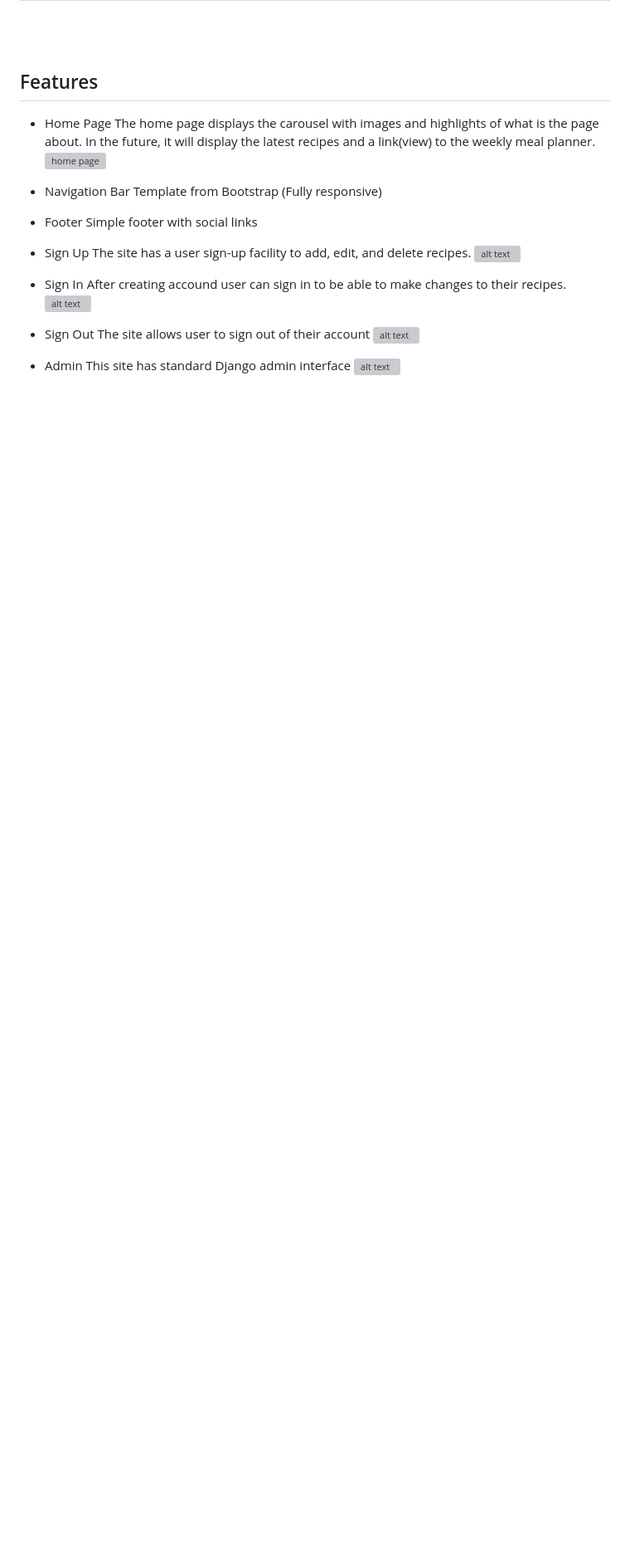
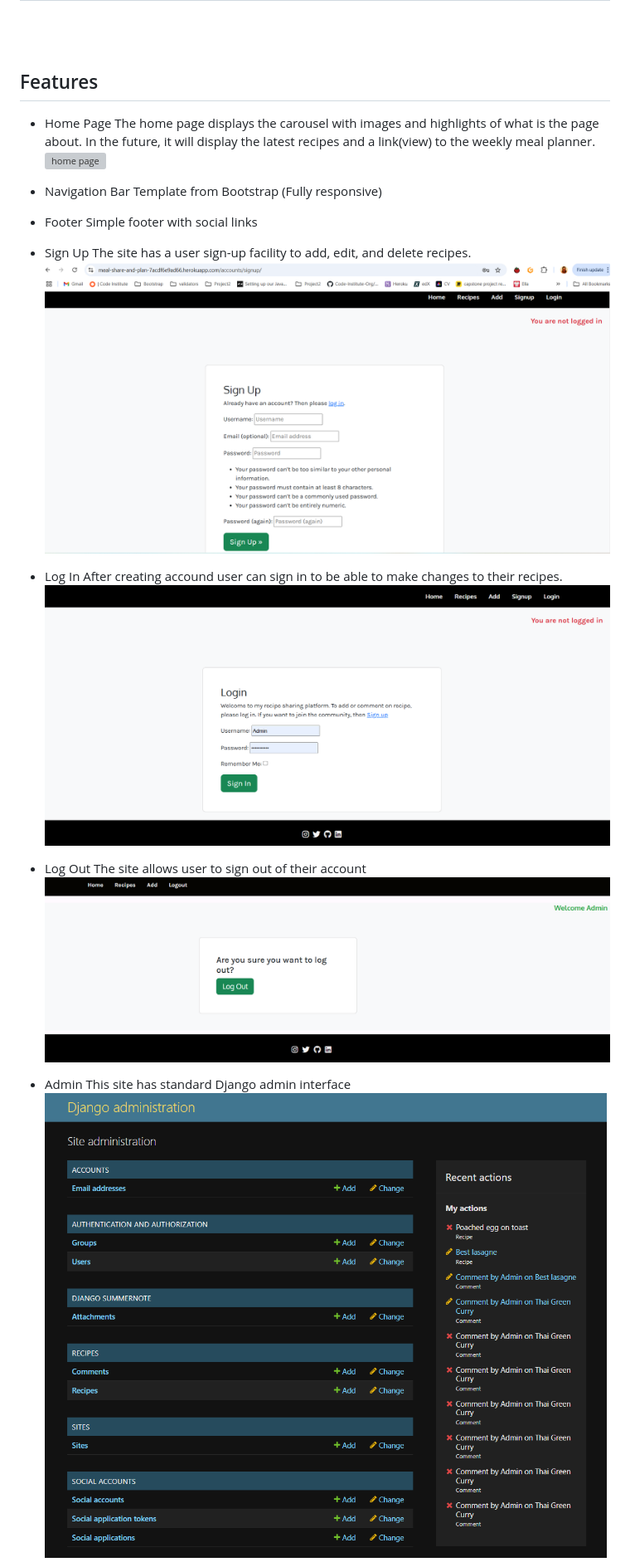
Before and after one commit to Poleshka/Meal-Share, a Markdown page: README.md, the part around the change printed below. Shown: that part at 83% size. Drawn GitHub-style; pictures changed too: static/images/README/admin.png (added), static/images/README/login.png (added), static/images/README/logout.png (added); blank space fills up the shorter version; grey boxes are pictures that could not be loaded.

Commit message:
Added images to features

```diff
--- a/README.md
+++ b/README.md
@@ -116,19 +116,19 @@ Simple footer with social links
 
 - Sign Up
 The site has a user sign-up facility to add, edit, and delete recipes.
-![alt text](image.jpg)
+![alt text](static/images/README/signup.png)
 
-- Sign In
+- Log In
 After creating accound user can sign in to be able to make changes to their recipes.
-![alt text](image.jpg)
+![alt text](static/images/README/login.png)
 
-- Sign Out
+- Log Out
 The site allows user to sign out of their account
-![alt text](image.jpg)
+![alt text](static/images/README/logout.png)
 
 - Admin
 This site has standard Django admin interface
-![alt text](image.jpg)
+![alt text](static/images/README/admin.png)
 
 - ERD
 The following Entity Relationship Diagram data structure was created:
```
Also changed, not shown: other parts of README.md (+1 -1 lines), static/images/README/Blank diagram (1).png (renamed from static/images/Blank diagram (1).png), static/images/README/board.png (added).
